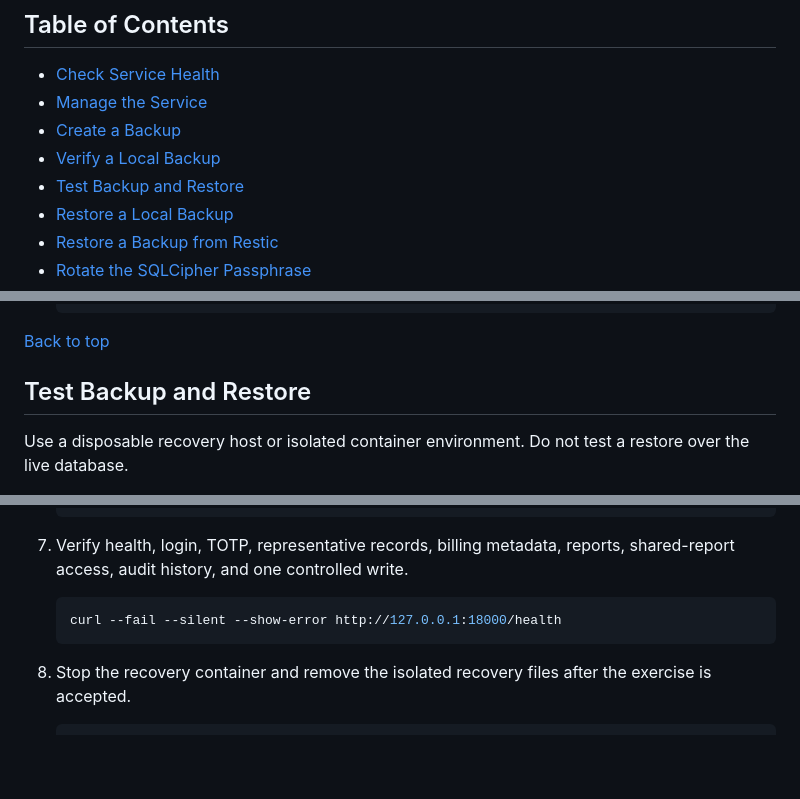
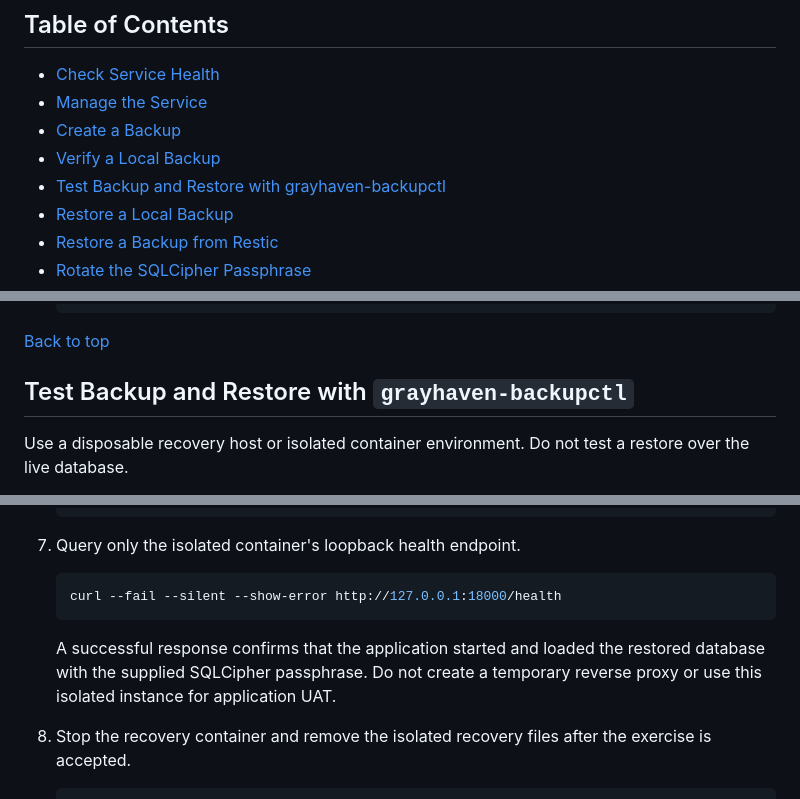
Before and after one commit to dean1012/grayhaven-timetracker, a Markdown page: docs/operations.md, 3 parts joined by grey strips. Rendered like a GitHub page; blank space fills up the shorter version.

Commit message:
Clarify backup recovery verification scope (Refs #31)

````diff
--- a/docs/operations.md
+++ b/docs/operations.md
@@ -16,7 +16,7 @@ Run these procedures on the managed web host unless a step says otherwise.
 - [Manage the Service](#manage-the-service)
 - [Create a Backup](#create-a-backup)
 - [Verify a Local Backup](#verify-a-local-backup)
-- [Test Backup and Restore](#test-backup-and-restore)
+- [Test Backup and Restore with grayhaven-backupctl](#test-backup-and-restore-with-grayhaven-backupctl)
 - [Restore a Local Backup](#restore-a-local-backup)
 - [Restore a Backup from Restic](#restore-a-backup-from-restic)
 - [Rotate the SQLCipher Passphrase](#rotate-the-sqlcipher-passphrase)
@@ -176,7 +176,7 @@ copy the live database as a substitute for this procedure.
 
 [Back to top](#operations)
 
-## Test Backup and Restore
+## Test Backup and Restore with `grayhaven-backupctl`
 
 Use a disposable recovery host or isolated container environment. Do not test
 a restore over the live database.
@@ -264,12 +264,15 @@ a restore over the live database.
      <approved-image>@sha256:<digest>
    ```
 
-7. Verify health, login, TOTP, representative records, billing metadata,
-   reports, shared-report access, audit history, and one controlled write.
+7. Query only the isolated container's loopback health endpoint.
 
    ```bash
    curl --fail --silent --show-error http://127.0.0.1:18000/health
    ```
+
+   A successful response confirms that the application started and loaded the
+   restored database with the supplied SQLCipher passphrase. Do not create a
+   temporary reverse proxy or use this isolated instance for application UAT.
 
 8. Stop the recovery container and remove the isolated recovery files after
    the exercise is accepted.
````
